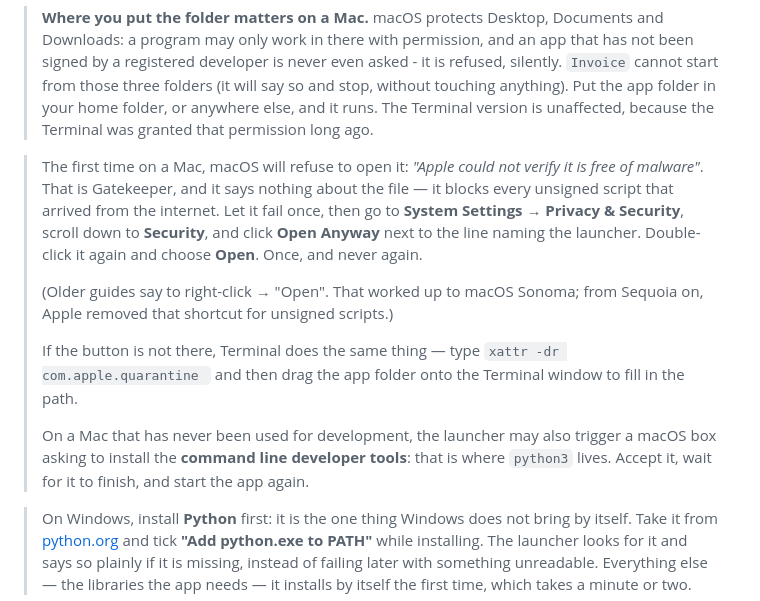
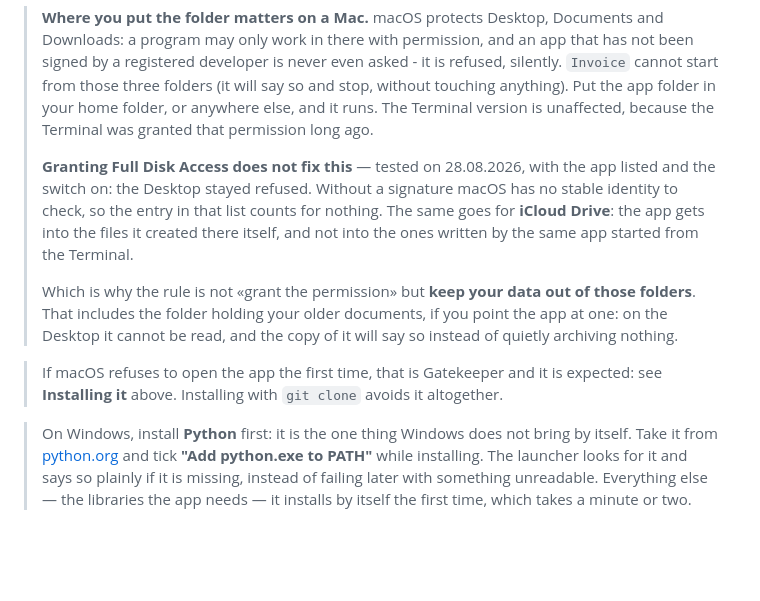
Before and after one commit to MomoYorke/Invoice, a Markdown page: README.md, the part around one of its changes. GitHub-like rendering; blank space fills up the shorter version.

```diff
--- a/README.md
+++ b/README.md
@@ -54,25 +103,22 @@ moment you do it.
 > folder in your home folder, or anywhere else, and it runs. The Terminal
 > version is unaffected, because the Terminal was granted that permission
 > long ago.
+>
+> **Granting Full Disk Access does not fix this** — tested on 28.08.2026, with
+> the app listed and the switch on: the Desktop stayed refused. Without a
+> signature macOS has no stable identity to check, so the entry in that list
+> counts for nothing. The same goes for **iCloud Drive**: the app gets into the
+> files it created there itself, and not into the ones written by the same app
+> started from the Terminal.
+>
+> Which is why the rule is not «grant the permission» but **keep your data out
+> of those folders**. That includes the folder holding your older documents, if
+> you point the app at one: on the Desktop it cannot be read, and the copy of it
+> will say so instead of quietly archiving nothing.
 
-> The first time on a Mac, macOS will refuse to open it: *"Apple could not
-> verify it is free of malware"*. That is Gatekeeper, and it says nothing about
-> the file — it blocks every unsigned script that arrived from the internet.
-> Let it fail once, then go to **System Settings → Privacy & Security**, scroll
-> down to **Security**, and click **Open Anyway** next to the line naming the
-> launcher. Double-click it again and choose **Open**. Once, and never again.
->
-> (Older guides say to right-click → "Open". That worked up to macOS Sonoma;
-> from Sequoia on, Apple removed that shortcut for unsigned scripts.)
->
-> If the button is not there, Terminal does the same thing — type
-> `xattr -dr com.apple.quarantine ` and then drag the app folder onto the
-> Terminal window to fill in the path.
->
-> On a Mac that has never been used for development, the launcher may also
-> trigger a macOS box asking to install the **command line developer tools**:
-> that is where `python3` lives. Accept it, wait for it to finish, and start
-> the app again.
+> If macOS refuses to open the app the first time, that is Gatekeeper and it is
+> expected: see **Installing it** above. Installing with `git clone` avoids it
+> altogether.
 
 > On Windows, install **Python** first: it is the one thing Windows does not
 > bring by itself. Take it from
```
Also changed, not shown: other parts of README.md (+49 -0 lines).
